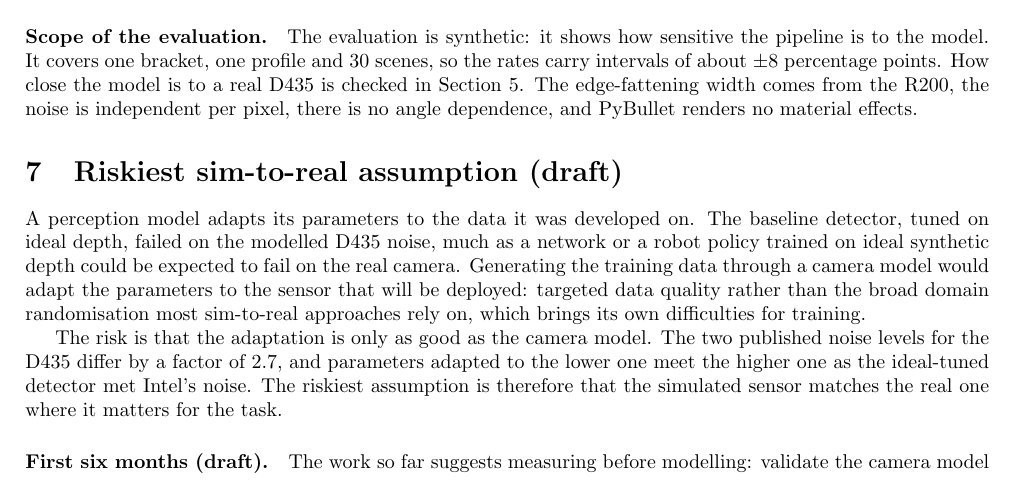
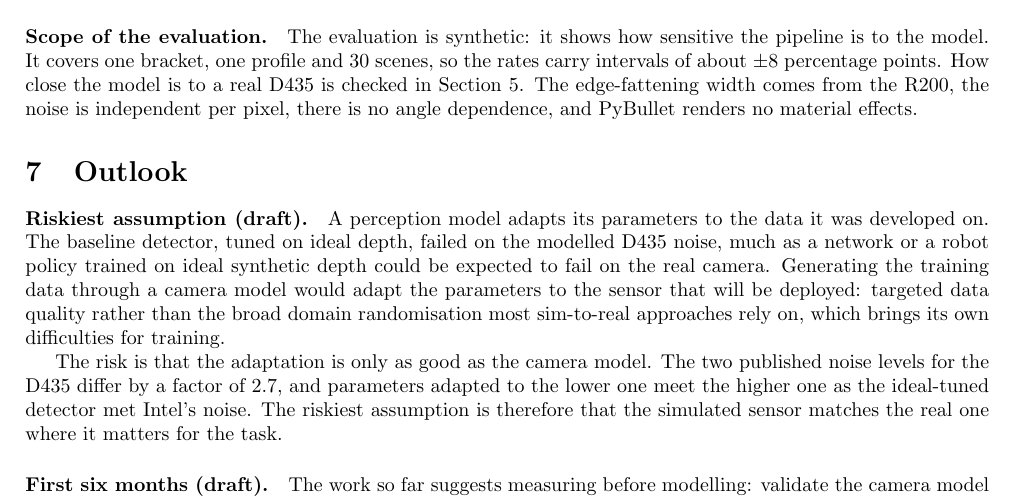
Before and after one commit to ravikola02/synthetic_rgbd_task, a LaTeX document (report/report.tex): part of page 7 of 7, cut so that both start at the same text. Compiled offline with pdfLaTeX.

```diff
--- a/report/report.tex
+++ b/report/report.tex
@@ -356,9 +356,9 @@
 material effects.
 
 % =====================================================================================================
-\section{Riskiest sim-to-real assumption (draft)}
+\section{Outlook}
 % DRAFT: at most one page; to be rewritten by the author. Points collected so far.
-A perception model adapts its parameters to the data it was developed on. The baseline detector, tuned on
+\paragraph{Riskiest assumption (draft).} A perception model adapts its parameters to the data it was developed on. The baseline detector, tuned on
 ideal depth, failed on the modelled D435 noise, much as a network or a robot policy trained on ideal synthetic depth could be
 expected to fail on the real camera. Generating the training data through a camera model would adapt the
 parameters to the sensor that will be deployed: targeted data quality
```
Also changed, not shown: AI_LOGS.md (+2 -0 lines), task.md (+1 -0 lines), report/report.pdf, 1 other file.
